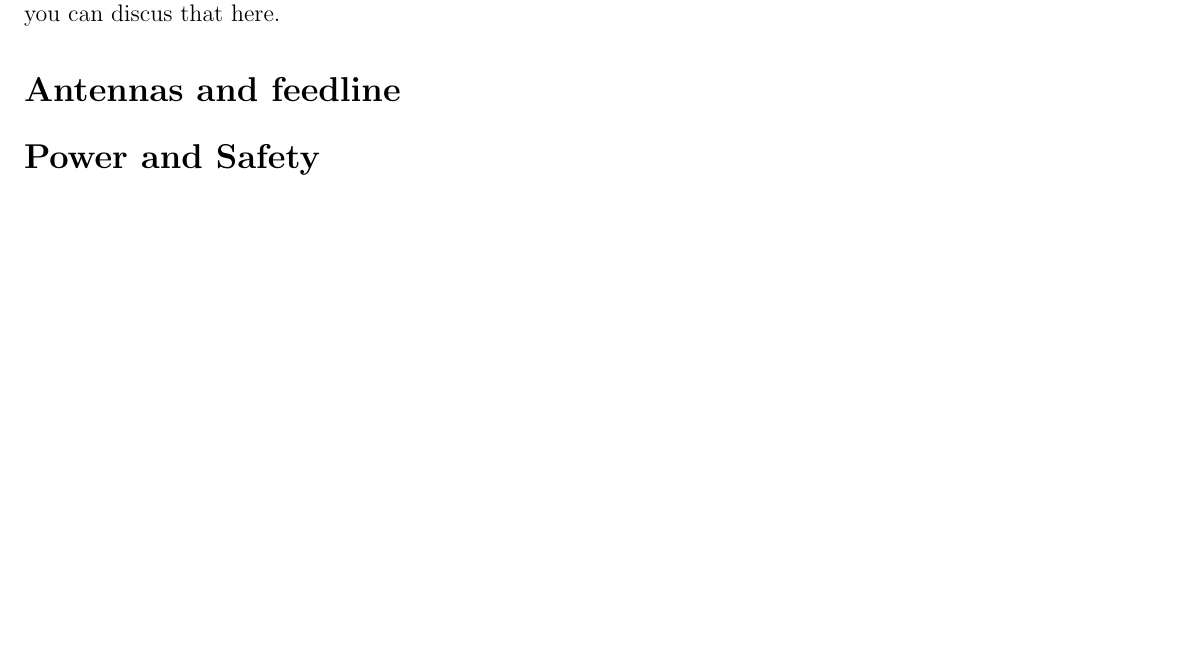
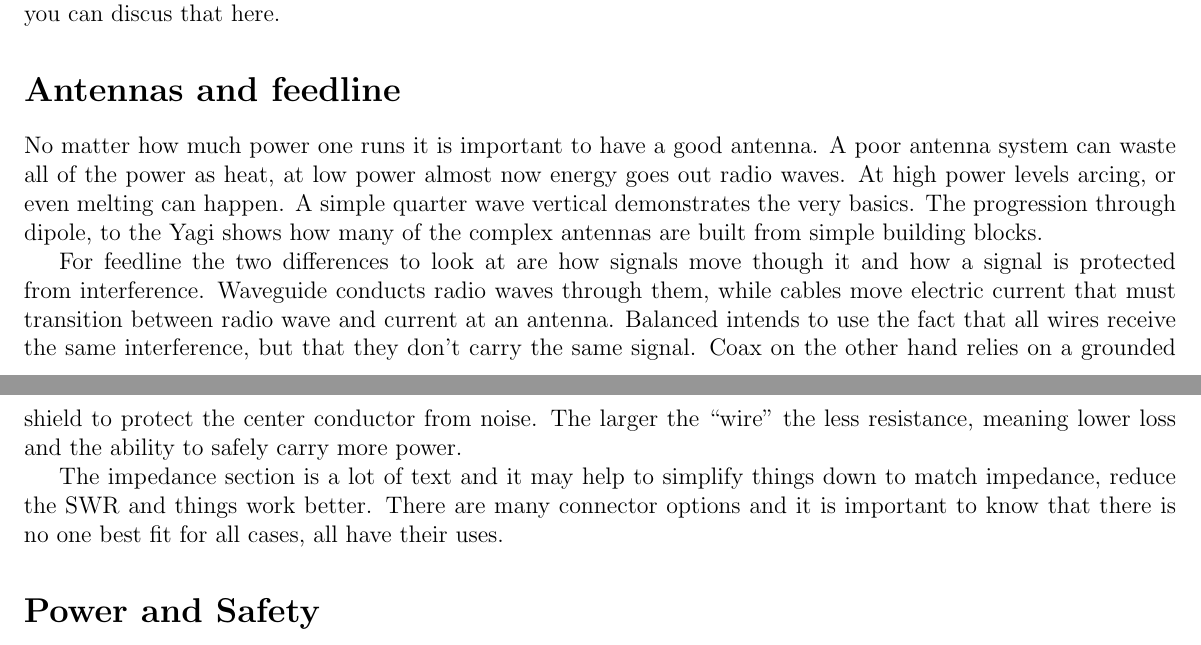
Before and after one commit to Odysimus/amateurradio-slides, a LaTeX document (technician_presentation/technician_notes.tex): part of page 3 of 3 before the commit and two parts of pages 3 and 4 of 4 after it, the two joined at a grey line, cut so that both start at the same text, the shorter picture padded with empty space. Compiled offline with pdfLaTeX.

Commit message:
tech notes
made more progress on the notes. getting close to being able to make a release.

```diff
--- a/technician_presentation/technician_notes.tex
+++ b/technician_presentation/technician_notes.tex
@@ -80,6 +80,11 @@ This section is broken into two pieces. The first covers the basics of Ohm's Law
 Here we start with different modulation modes, CW, AM, FM, and Phase Modulation. Then we show off a few of the basic circuits used to demodulate if you are comfortable with the electronics you can explain things in more detail, but the important point is that SSB and FM are more complex than CW and AM. Later we look at some higher level schemes built on top of those modulation methods. If you are familiar with the 7-layer OSI model you can discus that here.
 
 \section*{Antennas and feedline}
+No matter how much power one runs it is important to have a good antenna. A poor antenna system can waste all of the power as heat, at low power almost now energy goes out radio waves. At high power levels arcing, or even melting can happen. A simple quarter wave vertical demonstrates the very basics. The progression through dipole, to the Yagi shows how many of the complex antennas are built from simple building blocks.
+
+For feedline the two differences to look at are how signals move though it and how a signal is protected from interference. Waveguide conducts radio waves through them, while cables move electric current that must transition between radio wave and current at an antenna. Balanced intends to use the fact that all wires receive the same interference, but that they don't carry the same signal. Coax on the other hand relies on a grounded shield to protect the center conductor from noise. The larger the ``wire'' the less resistance, meaning lower loss and the ability to safely carry more power.
+
+The impedance section is a lot of text and it may help to simplify things down to match impedance, reduce the SWR and things work better. There are many connector options and it is important to know that there is no one best fit for all cases, all have their uses.
 
 \section*{Power and Safety}
 
```
